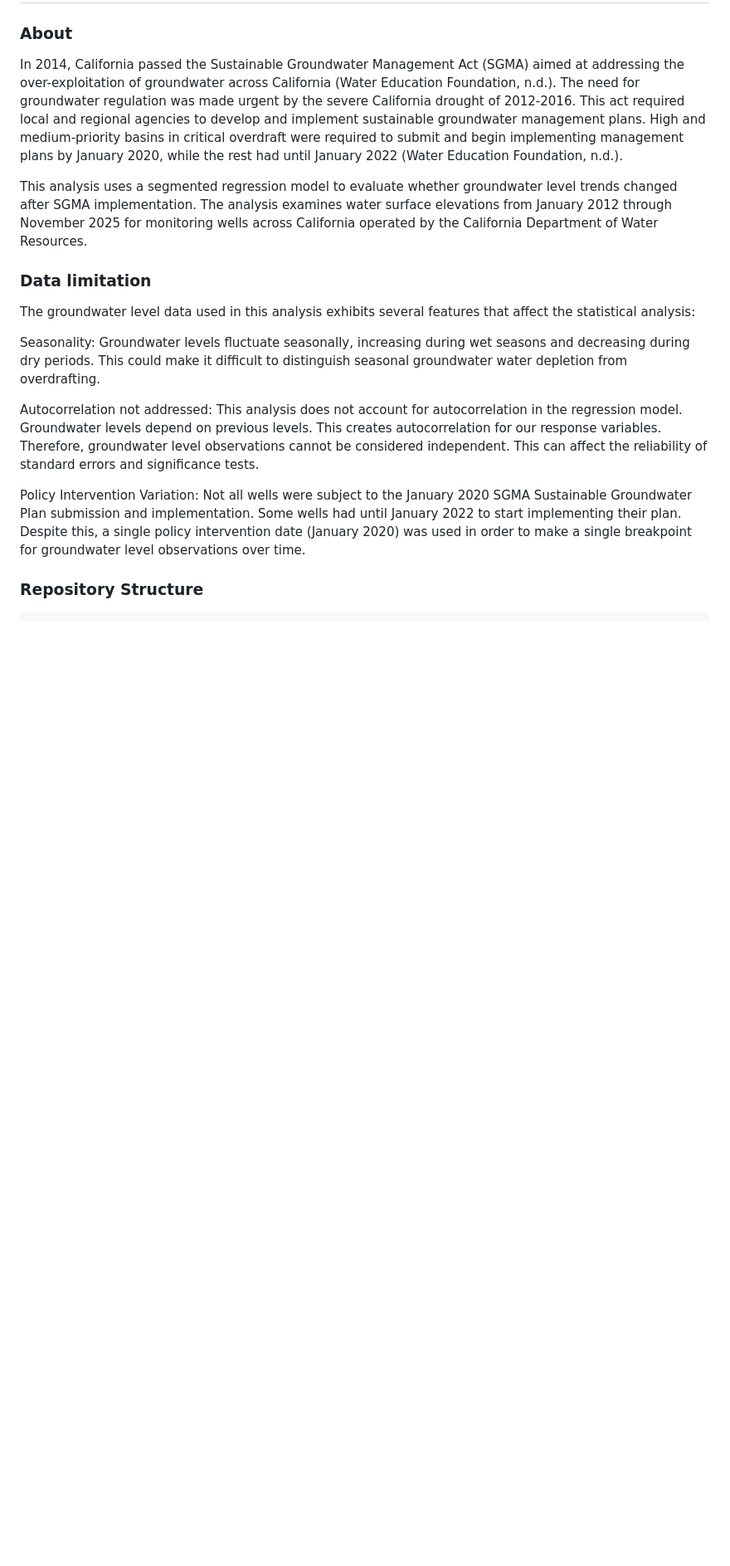
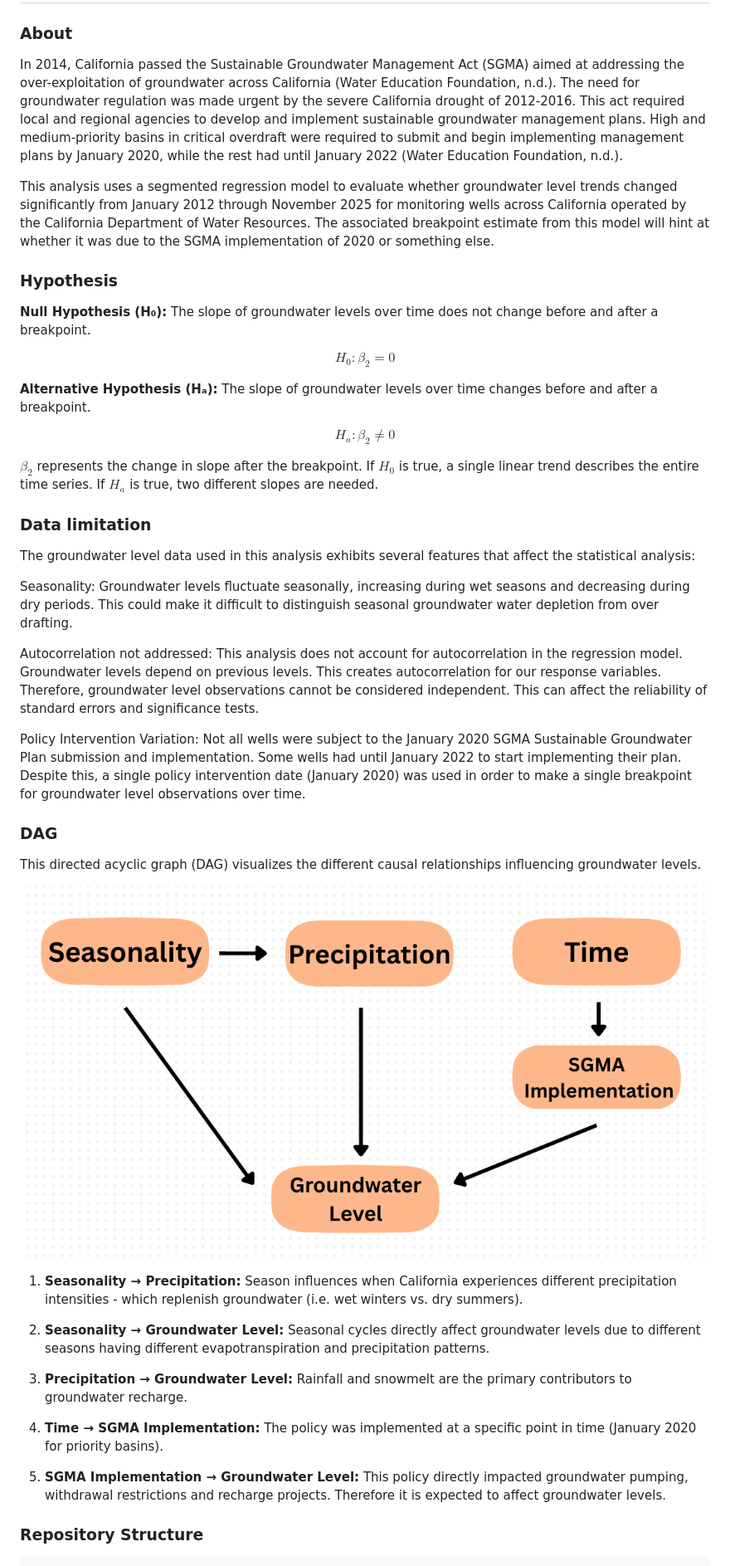
Before and after one commit to richardmonteslemus/Cal_SGMA, a Markdown page: README.md, the part around one of its changes. Shown at 83% size. GitHub-like rendering; blank space fills up the shorter version.

````diff
--- a/README.md
+++ b/README.md
@@ -4,17 +4,45 @@
 
 In 2014, California passed the Sustainable Groundwater Management Act (SGMA) aimed at addressing the over-exploitation of groundwater across California (Water Education Foundation, n.d.). The need for groundwater regulation was made urgent by the severe California drought of 2012-2016. This act required local and regional agencies to develop and implement sustainable groundwater management plans. High and medium-priority basins in critical overdraft were required to submit and begin implementing management plans by January 2020, while the rest had until January 2022 (Water Education Foundation, n.d.).
 
-This analysis uses a segmented regression model to evaluate whether groundwater level trends changed after SGMA implementation. The analysis examines water surface elevations from January 2012 through November 2025 for monitoring wells across California operated by the California Department of Water Resources.
+This analysis uses a segmented regression model to evaluate whether groundwater level trends changed significantly from January 2012 through November 2025 for monitoring wells across California operated by the California Department of Water Resources. The associated breakpoint estimate from this model will hint at whether it was due to the SGMA implementation of 2020 or something else.
+
+### Hypothesis
+
+**Null Hypothesis (H₀):** The slope of groundwater levels over time does not change before and after a breakpoint.
+
+$$H_0: \beta_2 = 0$$
+
+**Alternative Hypothesis (Hₐ):** The slope of groundwater levels over time changes before and after a breakpoint.
+
+$$H_a: \beta_2 \neq 0$$
+
+$\beta_2$ represents the change in slope after the breakpoint. If $H_0$ is true, a single linear trend describes the entire time series. If $H_a$ is true, two different slopes are needed.
 
 ### Data limitation
 
 The groundwater level data used in this analysis exhibits several features that affect the statistical analysis:
 
-Seasonality: Groundwater levels fluctuate seasonally, increasing during wet seasons and decreasing during dry periods. This could make it difficult to distinguish seasonal groundwater water depletion from overdrafting.
+Seasonality: Groundwater levels fluctuate seasonally, increasing during wet seasons and decreasing during dry periods. This could make it difficult to distinguish seasonal groundwater water depletion from over drafting.
 
 Autocorrelation not addressed: This analysis does not account for autocorrelation in the regression model. Groundwater levels depend on previous levels. This creates autocorrelation for our response variables. Therefore, groundwater level observations cannot be considered independent. This can affect the reliability of standard errors and significance tests.
 
 Policy Intervention Variation: Not all wells were subject to the January 2020 SGMA Sustainable Groundwater Plan submission and implementation. Some wells had until January 2022 to start implementing their plan. Despite this, a single policy intervention date (January 2020) was used in order to make a single breakpoint for groundwater level observations over time.
+
+### DAG
+This directed acyclic graph (DAG) visualizes the different causal relationships influencing groundwater levels.
+
+![Directed Acyclic Graph](dag.png)
+
+1. **Seasonality → Precipitation:** Season influences when California experiences different precipitation intensities - which replenish groundwater (i.e. wet winters vs. dry summers).
+
+2. **Seasonality → Groundwater Level:** Seasonal cycles directly affect groundwater levels due to different seasons having different evapotranspiration and precipitation patterns.
+
+3. **Precipitation → Groundwater Level:** Rainfall and snowmelt are the primary contributors to groundwater recharge.
+
+4. **Time → SGMA Implementation:** The policy was implemented at a specific point
+   in time (January 2020 for priority basins).
+
+5. **SGMA Implementation → Groundwater Level:** This policy directly impacted groundwater pumping, withdrawal restrictions and recharge projects. Therefore it is expected to affect groundwater levels.
 
 ### Repository Structure
 ```
````
Also changed, not shown: other parts of README.md (+3 -1 lines).
